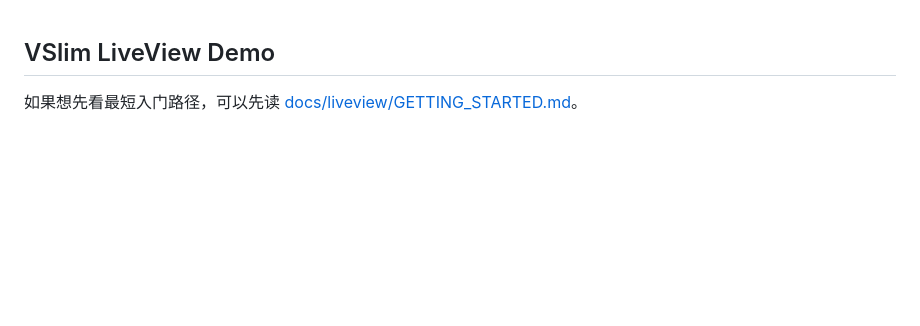
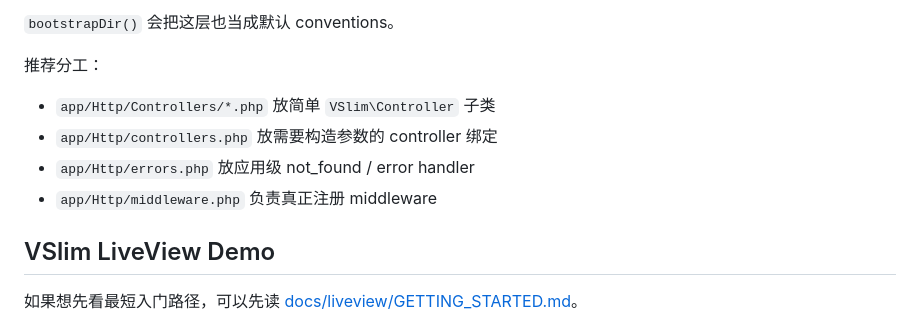
Before and after one commit to guweigang/vphpx, a Markdown page: vslim/examples/README.md, the part around one of its changes. Rendered like a GitHub page; blank space fills up the shorter version.

```diff
--- a/vslim/examples/README.md
+++ b/vslim/examples/README.md
@@ -1,3 +75,11 @@
+`bootstrapDir()` 会把这层也当成默认 conventions。
+
+推荐分工：
+
+- `app/Http/Controllers/*.php` 放简单 `VSlim\Controller` 子类
+- `app/Http/controllers.php` 放需要构造参数的 controller 绑定
+- `app/Http/errors.php` 放应用级 not_found / error handler
+- `app/Http/middleware.php` 负责真正注册 middleware
 
 ## VSlim LiveView Demo
 
```
Also changed, not shown: other parts of vslim/examples/README.md (+74 -0 lines), 2 other files.
